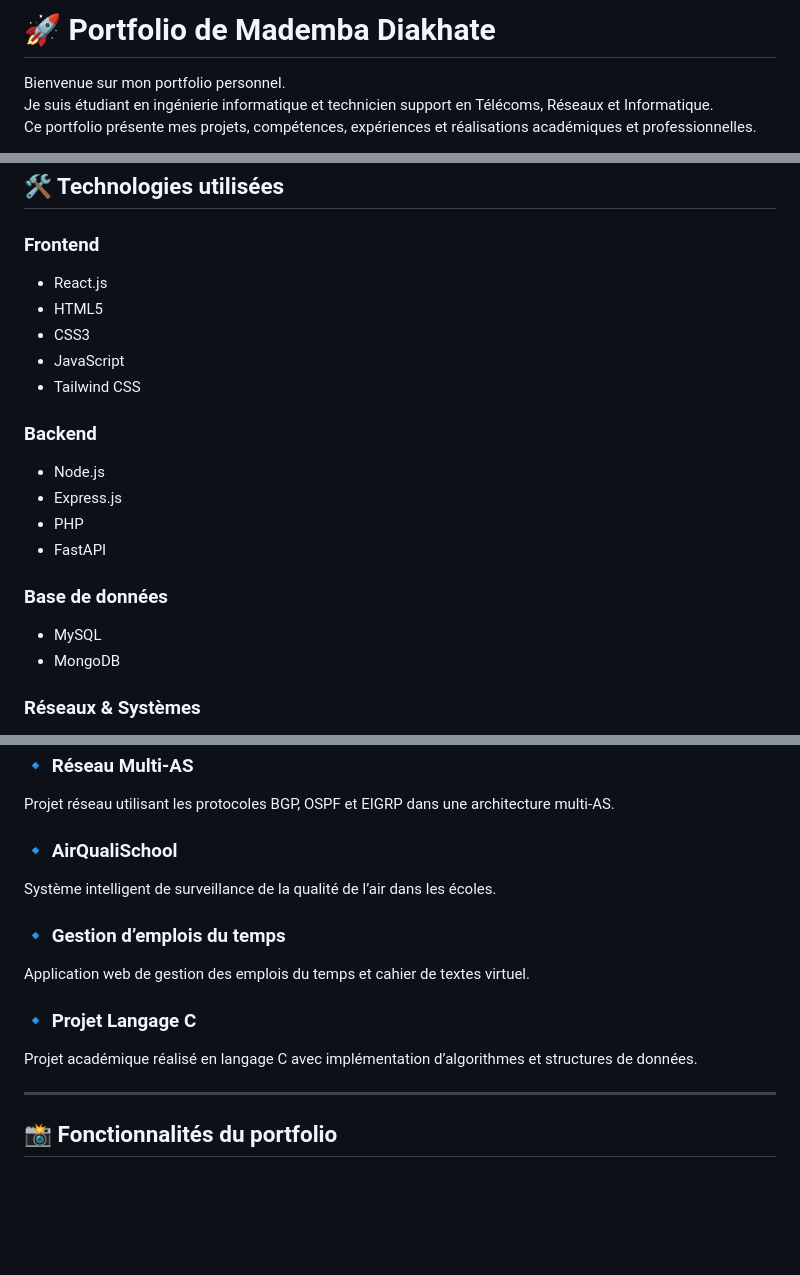
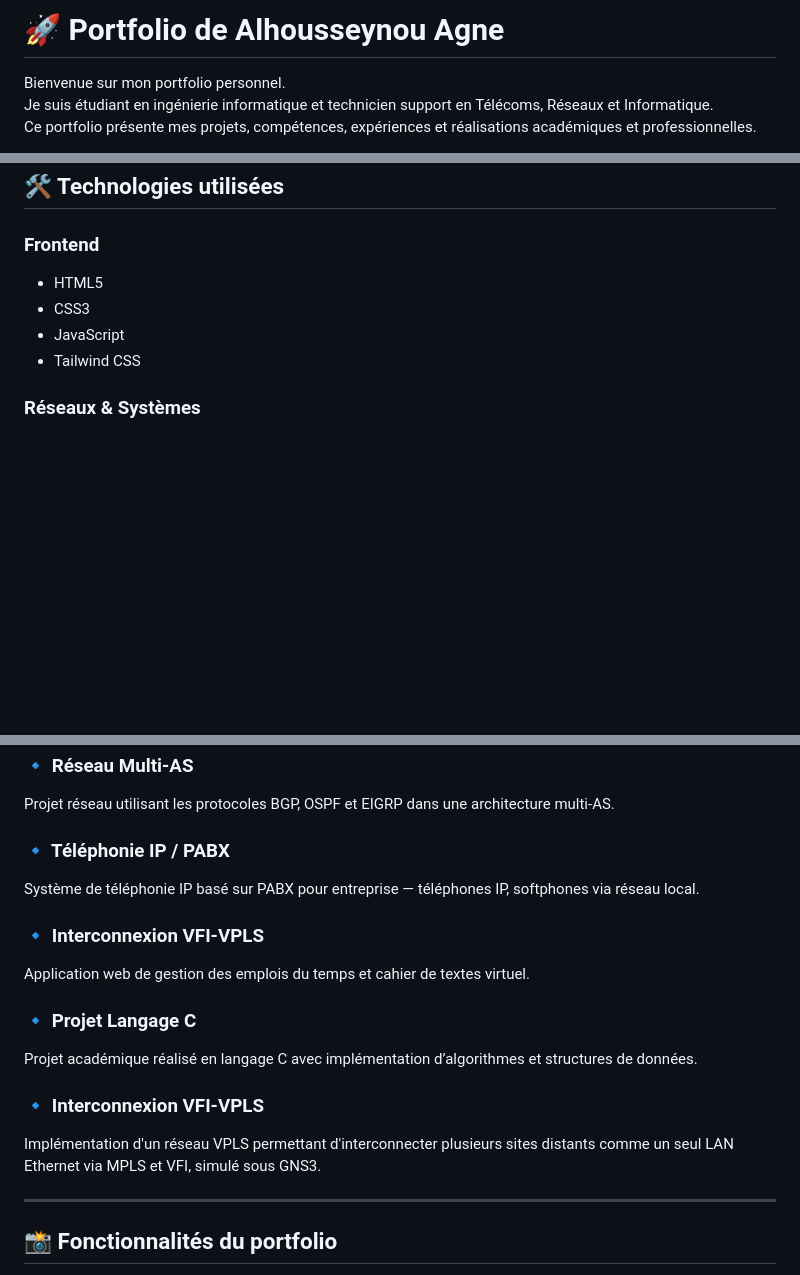
Before and after one commit to ouz-stack/mademba-dev, a Markdown page: README.md, 3 parts joined by grey strips. GitHub-like rendering; blank space fills up the shorter version.

Commit message:
Mise a jour de Readme.md

```diff
--- a/README.md
+++ b/README.md
@@ -1,4 +1,4 @@
-# 🚀 Portfolio de Mademba Diakhate
+# 🚀 Portfolio de Alhousseynou Agne
 
 Bienvenue sur mon portfolio personnel.
 Je suis étudiant en ingénierie informatique et technicien support en Télécoms, Réseaux et Informatique.
@@ -23,21 +23,11 @@ Actuellement étudiant à l’ESP (École Supérieure Polytechnique), je travail
 ## 🛠️ Technologies utilisées
 
 ### Frontend
-- React.js
 - HTML5
 - CSS3
 - JavaScript
 - Tailwind CSS
 
-### Backend
-- Node.js
-- Express.js
-- PHP
-- FastAPI
-
-### Base de données
-- MySQL
-- MongoDB
 
 ### Réseaux & Systèmes
 - Cisco Packet Tracer
@@ -65,14 +55,17 @@ Application de gestion de flotte avec chatbot IA Text-to-SQL.
 ### 🔹 Réseau Multi-AS
 Projet réseau utilisant les protocoles BGP, OSPF et EIGRP dans une architecture multi-AS.
 
-### 🔹 AirQualiSchool
-Système intelligent de surveillance de la qualité de l’air dans les écoles.
+### 🔹 Téléphonie IP / PABX
+Système de téléphonie IP basé sur PABX pour entreprise — téléphones IP, softphones via réseau local.
 
-### 🔹 Gestion d’emplois du temps
+### 🔹 Interconnexion VFI-VPLS
 Application web de gestion des emplois du temps et cahier de textes virtuel.
 
 ### 🔹 Projet Langage C
 Projet académique réalisé en langage C avec implémentation d’algorithmes et structures de données.
+
+### 🔹 Interconnexion VFI-VPLS
+Implémentation d'un réseau VPLS permettant d'interconnecter plusieurs sites distants comme un seul LAN Ethernet via MPLS et VFI, simulé sous GNS3.
 
 ---
 
```
